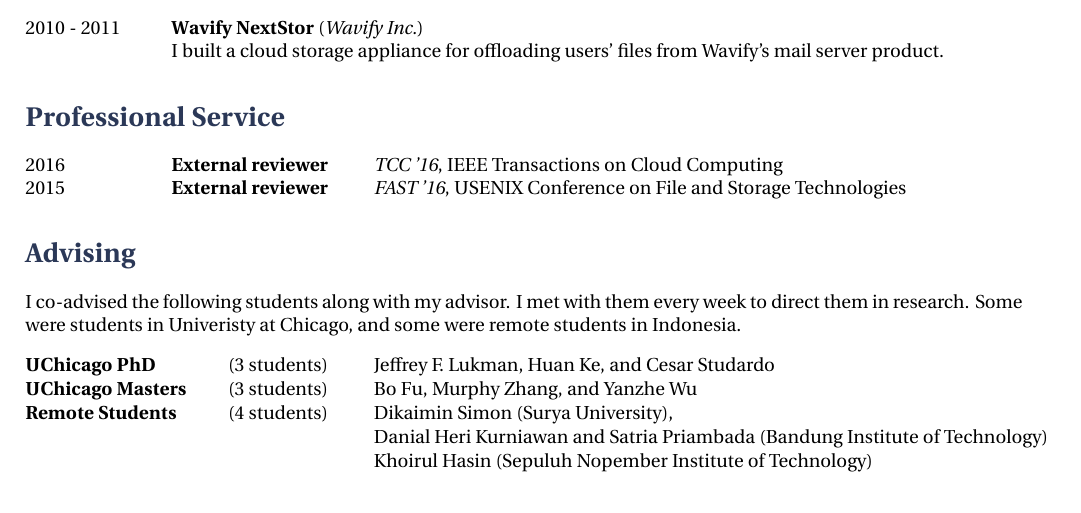
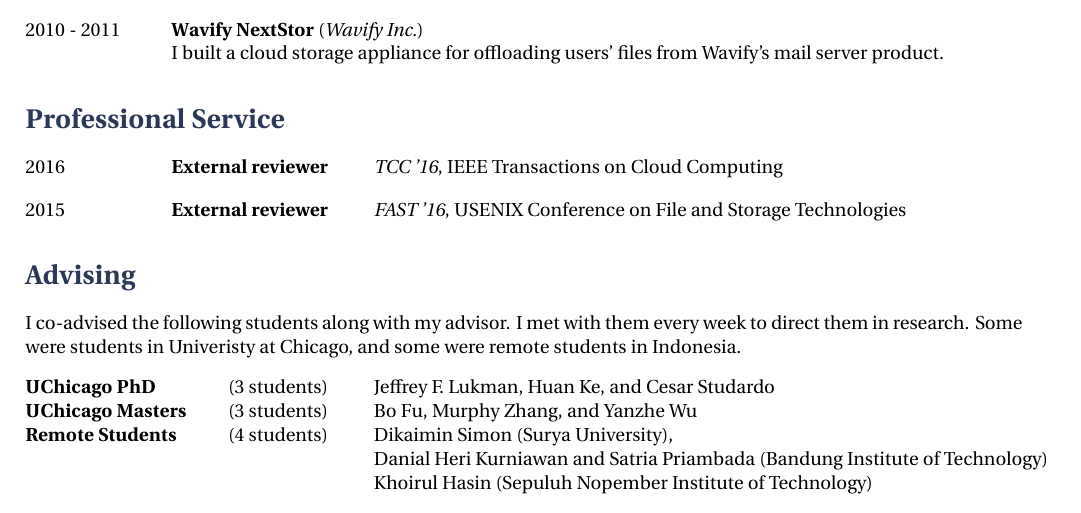
Before and after one commit to tanakorn/cv, a LaTeX document (main.tex): part of page 4 of 4, cut so that both start at the same text. Compiled offline with XeLaTeX.

Commit message:
Add space between each professional service

```diff
--- a/main.tex
+++ b/main.tex
@@ -481,7 +481,11 @@ mail server product.
 
 \begin{tabbing}
 \hspace{2.5cm} \= \hspace{3.5cm}  \= \kill
-2016 \> \textbf{External reviewer} \> \textit{TCC '16}, IEEE Transactions on Cloud Computing \\
+2016 \> \textbf{External reviewer} \> \textit{TCC '16}, IEEE Transactions on Cloud Computing
+\end{tabbing}
+
+\begin{tabbing}
+\hspace{2.5cm} \= \hspace{3.5cm}  \= \kill
 2015 \> \textbf{External reviewer} \> \textit{FAST '16}, USENIX Conference on File and Storage Technologies
 \end{tabbing}
 
```
